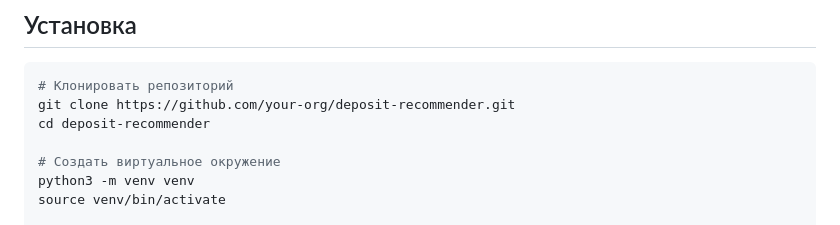
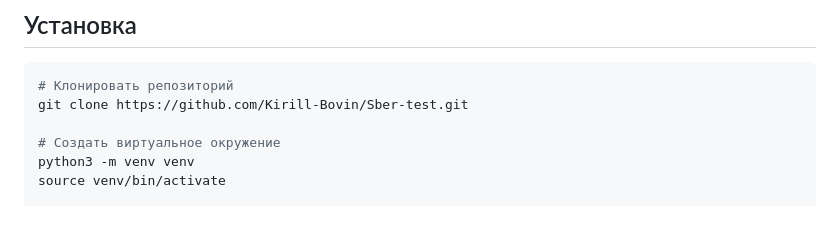
Before and after one commit to Kirill-Bovin/Sber-test, a Markdown page: README.md, the part around the change. GitHub-like rendering.

Commit message:
Initial commit

````diff
--- a/README.md
+++ b/README.md
@@ -33,8 +33,7 @@
 
 ```bash
 # Клонировать репозиторий
-git clone https://github.com/your-org/deposit-recommender.git
-cd deposit-recommender
+git clone https://github.com/Kirill-Bovin/Sber-test.git
 
 # Создать виртуальное окружение
 python3 -m venv venv
````
